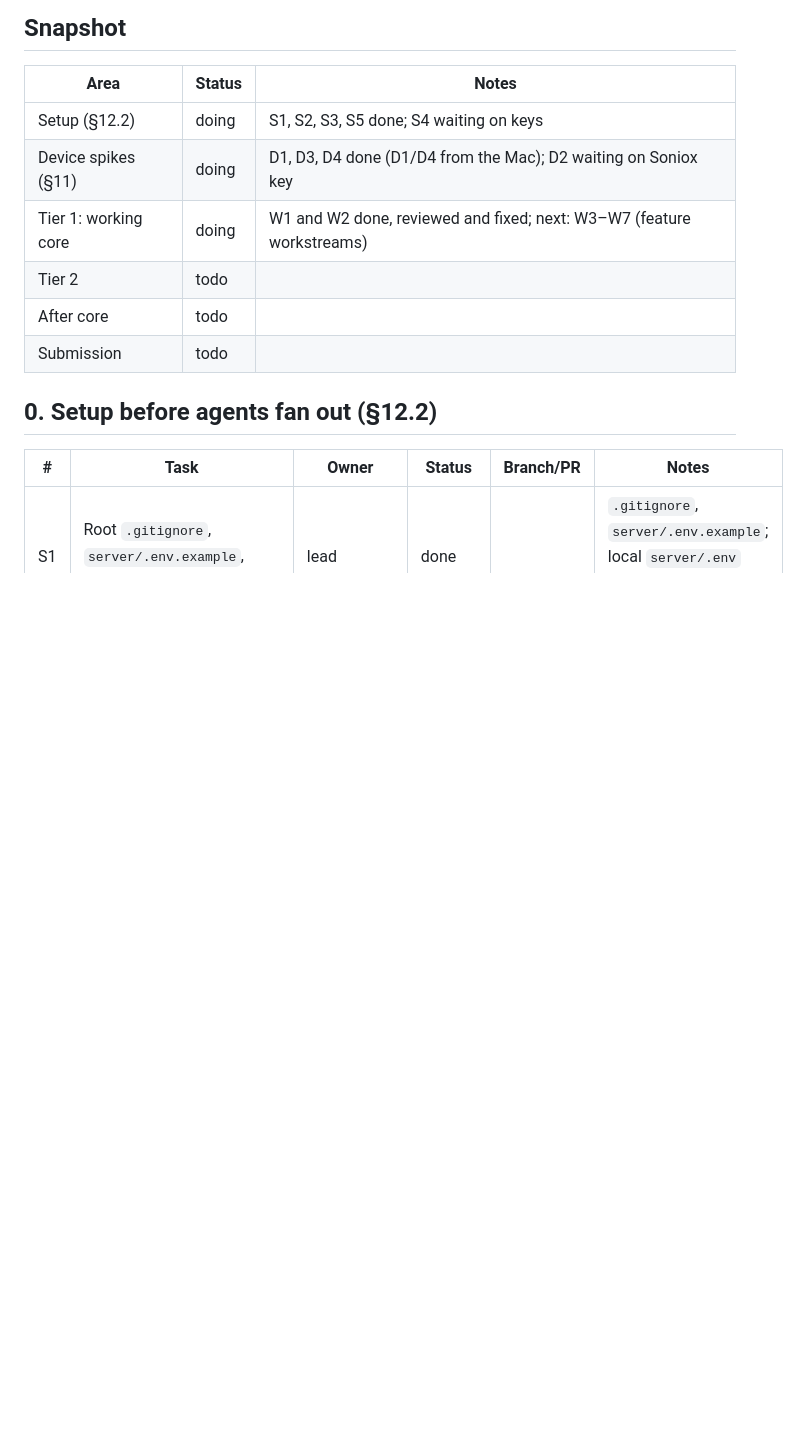
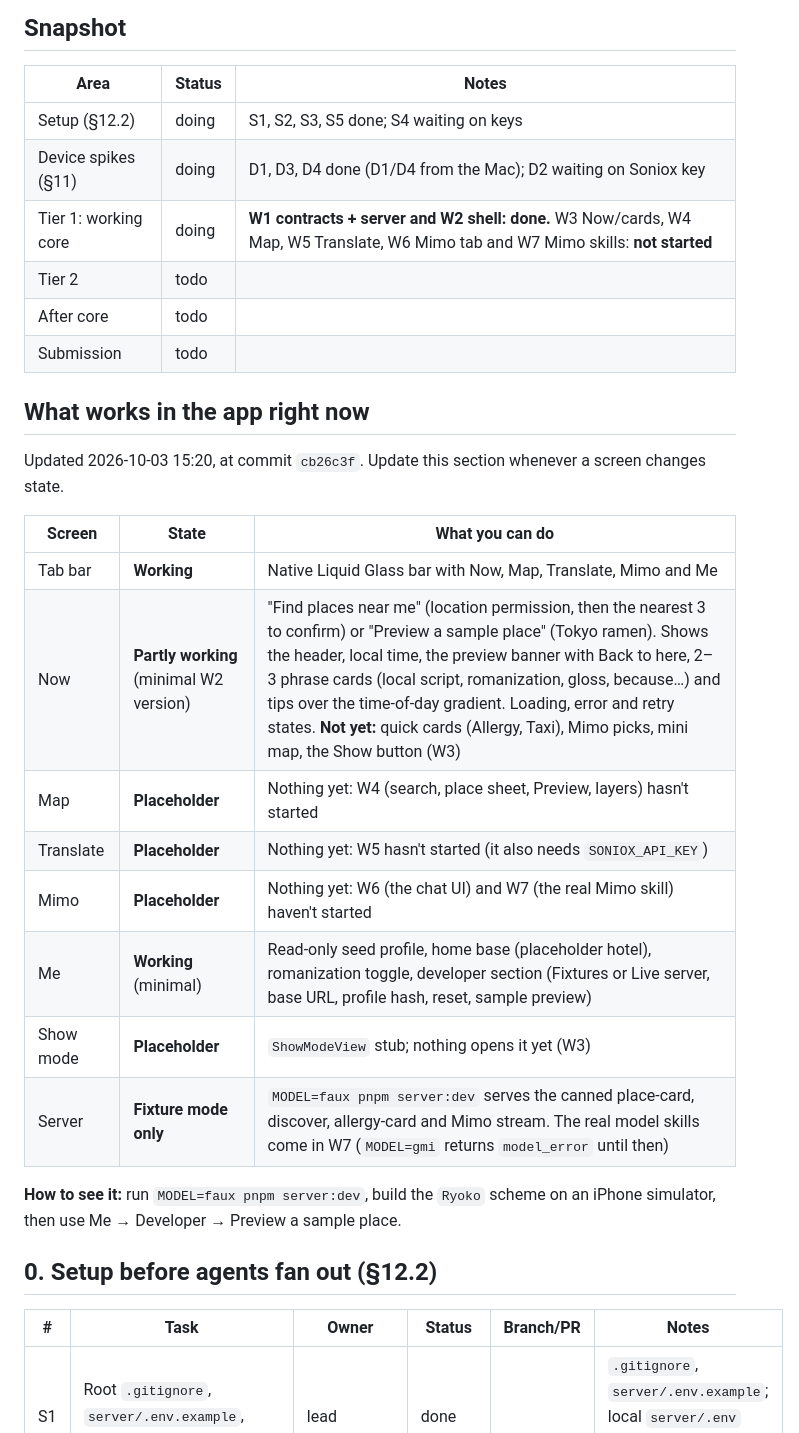
Before and after one commit to DanielOu1208/ryoko, a Markdown page: resource/implementation-tracking.md, the part around the change. Rendered like a GitHub page; blank space fills up the shorter version.

Commit message:
Tracker: add what-works-now table per screen

```diff
--- a/resource/implementation-tracking.md
+++ b/resource/implementation-tracking.md
@@ -15,10 +15,27 @@ A living tracker for the build. **Update it as you work.** When you start a task
 | --- | --- | --- |
 | Setup (§12.2) | doing | S1, S2, S3, S5 done; S4 waiting on keys |
 | Device spikes (§11) | doing | D1, D3, D4 done (D1/D4 from the Mac); D2 waiting on Soniox key |
-| Tier 1: working core | doing | W1 and W2 done, reviewed and fixed; next: W3–W7 (feature workstreams) |
+| Tier 1: working core | doing | **W1 contracts + server and W2 shell: done.** W3 Now/cards, W4 Map, W5 Translate, W6 Mimo tab and W7 Mimo skills: **not started** |
 | Tier 2 | todo | |
 | After core | todo | |
 | Submission | todo | |
+
+## What works in the app right now
+
+Updated 2026-10-03 15:20, at commit `cb26c3f`. Update this section whenever a screen changes state.
+
+| Screen | State | What you can do |
+| --- | --- | --- |
+| Tab bar | **Working** | Native Liquid Glass bar with Now, Map, Translate, Mimo and Me |
+| Now | **Partly working** (minimal W2 version) | "Find places near me" (location permission, then the nearest 3 to confirm) or "Preview a sample place" (Tokyo ramen). Shows the header, local time, the preview banner with Back to here, 2–3 phrase cards (local script, romanization, gloss, because…) and tips over the time-of-day gradient. Loading, error and retry states. **Not yet:** quick cards (Allergy, Taxi), Mimo picks, mini map, the Show button (W3) |
+| Map | **Placeholder** | Nothing yet: W4 (search, place sheet, Preview, layers) hasn't started |
+| Translate | **Placeholder** | Nothing yet: W5 hasn't started (it also needs `SONIOX_API_KEY`) |
+| Mimo | **Placeholder** | Nothing yet: W6 (the chat UI) and W7 (the real Mimo skill) haven't started |
+| Me | **Working** (minimal) | Read-only seed profile, home base (placeholder hotel), romanization toggle, developer section (Fixtures or Live server, base URL, profile hash, reset, sample preview) |
+| Show mode | **Placeholder** | `ShowModeView` stub; nothing opens it yet (W3) |
+| Server | **Fixture mode only** | `MODEL=faux pnpm server:dev` serves the canned place-card, discover, allergy-card and Mimo stream. The real model skills come in W7 (`MODEL=gmi` returns `model_error` until then) |
+
+**How to see it:** run `MODEL=faux pnpm server:dev`, build the `Ryoko` scheme on an iPhone simulator, then use Me → Developer → Preview a sample place.
 
 ## 0. Setup before agents fan out (§12.2)
 
```
